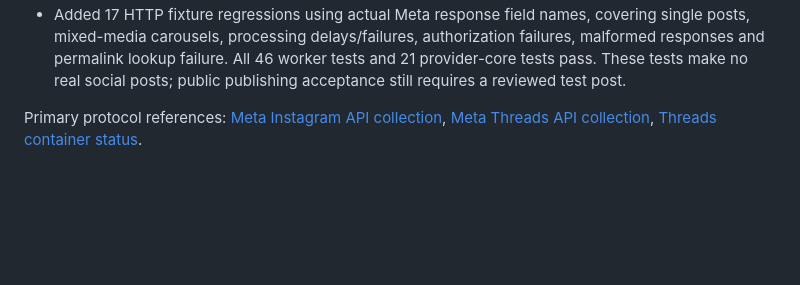
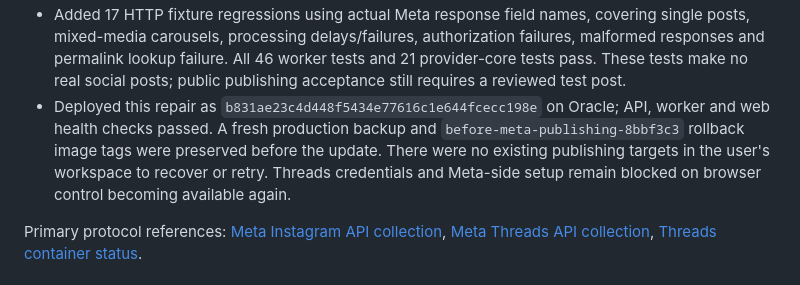
Before and after one commit to jamshidnabizada7-boop/SOCIAL-MEDIA-CONNECTOR, a Markdown page: docs/PROJECT-STATUS.md, the part around the change. Rendered like a GitHub page; blank space fills up the shorter version.

Commit message:
Record verified Meta publishing deployment

```diff
--- a/docs/PROJECT-STATUS.md
+++ b/docs/PROJECT-STATUS.md
@@ -82,6 +82,12 @@ document.
   authorization failures, malformed responses and permalink lookup failure.
   All 46 worker tests and 21 provider-core tests pass. These tests make no real
   social posts; public publishing acceptance still requires a reviewed test post.
+- Deployed this repair as `b831ae23c4d448f5434e77616c1e644fcecc198e` on Oracle;
+  API, worker and web health checks passed. A fresh production backup and
+  `before-meta-publishing-8bbf3c3` rollback image tags were preserved before the
+  update. There were no existing publishing targets in the user's workspace to
+  recover or retry. Threads credentials and Meta-side setup remain blocked on
+  browser control becoming available again.
 
 Primary protocol references: [Meta Instagram API collection](https://www.postman.com/meta/instagram/documentation/6yqw8pt/instagram-api?entity=request-23987686-66f145c2-29b1-4d97-afbd-5710369027c0),
 [Meta Threads API collection](https://www.postman.com/meta/threads/documentation/dht3nzz/threads-api?entity=request-34203612-ee0a2365-9d95-4cbe-8087-1cfb04d38c05),
```
